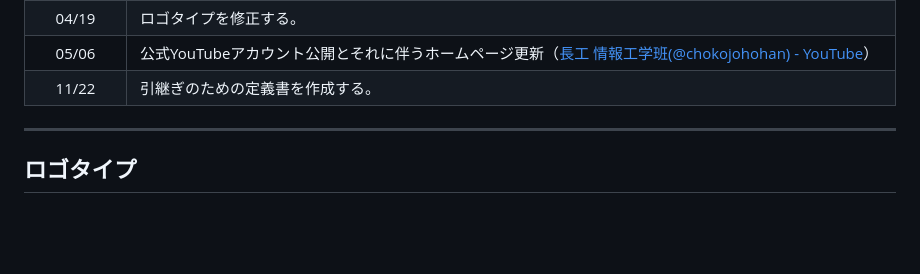
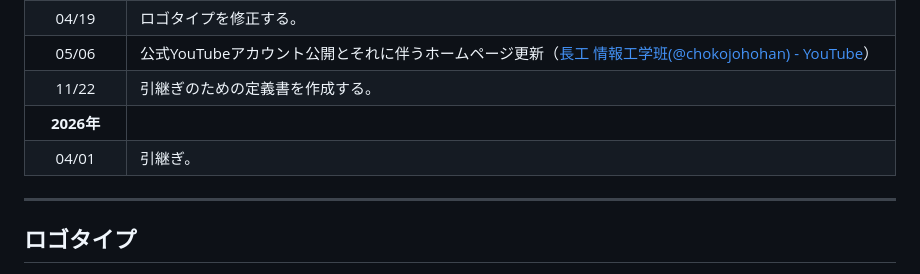
Before and after one commit to chokojohohan/chokojohohan.github.io, a Markdown page: README.md, the part around the change. GitHub-like rendering; blank space fills up the shorter version.

Commit message:
一応開発記録では引き継いだことにしておく

```diff
--- a/README.md
+++ b/README.md
@@ -70,6 +70,8 @@
 |<nobr>04/19</nobr>|ロゴタイプを修正する。|
 |<nobr>05/06</nobr>|公式YouTubeアカウント公開とそれに伴うホームページ更新（[長工 情報工学班(@chokojohohan) - YouTube](https://www.youtube.com/@chokojohohan)）|
 |<nobr>11/22</nobr>|引継ぎのための定義書を作成する。|
+|<nobr>**2026年**</nobr>||
+|<nobr>04/01</nobr>|引継ぎ。|
 
 <!-- `googlee4e556c33a659257.html`はGoogle Search Consoleの所有確認用なので削除しないこと。 --->
 ---
```
